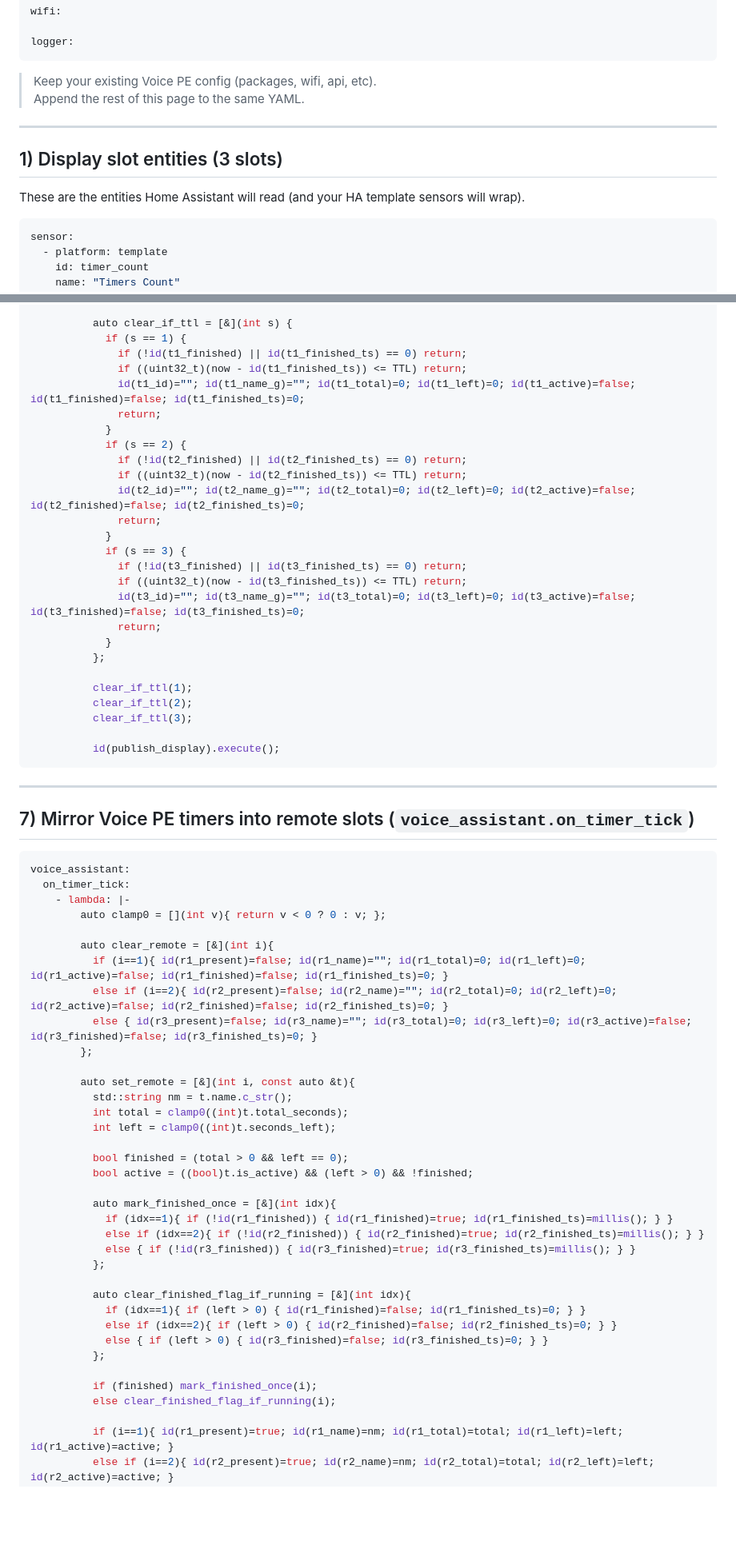
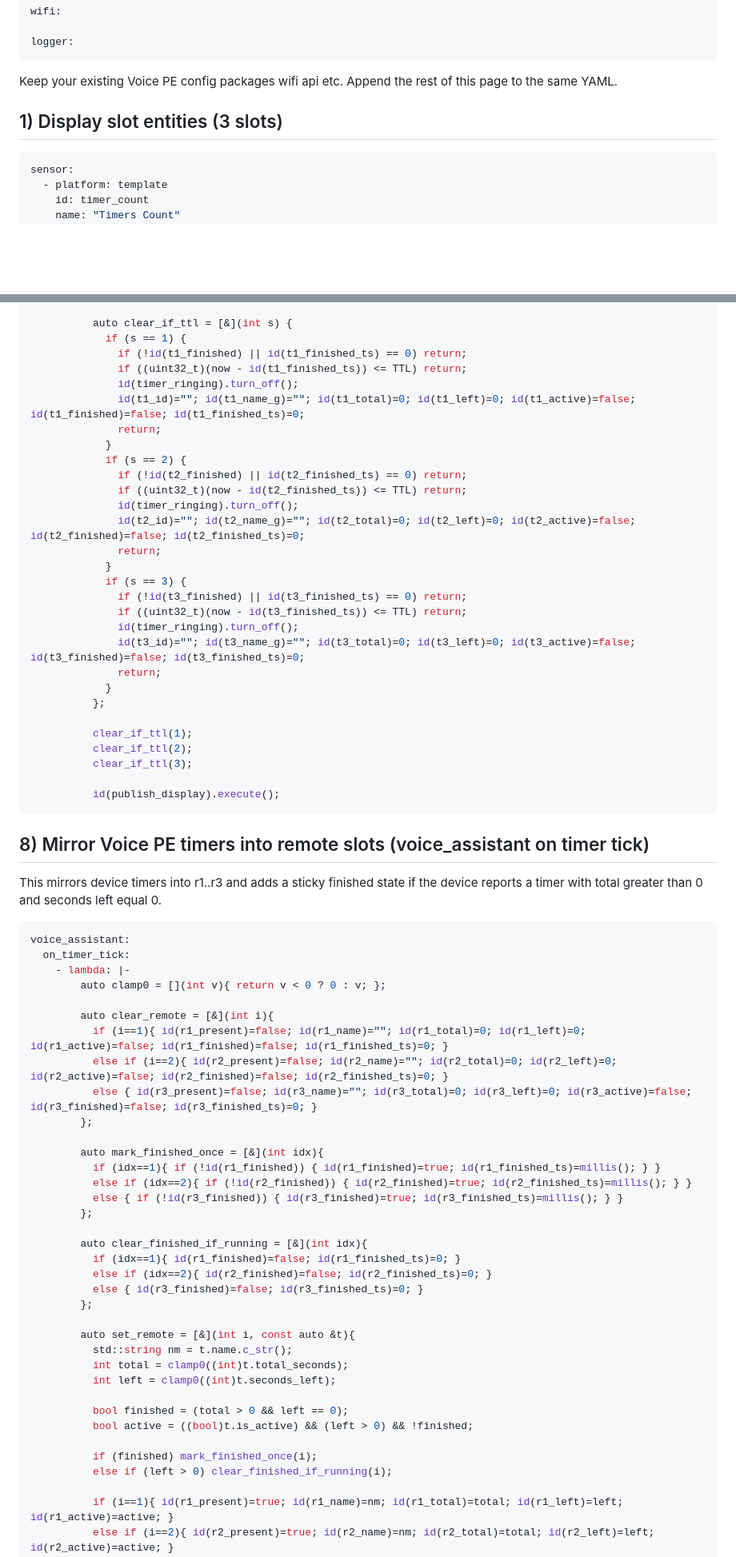
Before and after one commit to eyalgal/simple-timer-card, a Markdown page: voice-pe/voice-pe-esphome.md, 2 parts joined by grey strips. Shown at 80% size. Rendered like a GitHub page; blank space fills up the shorter version.

````diff
--- a/voice-pe/voice-pe-esphome.md
+++ b/voice-pe/voice-pe-esphome.md
@@ -72,14 +66,10 @@ wifi:
 logger:
 ```
 
-> Keep your existing Voice PE config (packages, wifi, api, etc).
-> Append the rest of this page to the same YAML.
-
----
+Keep your existing Voice PE config packages wifi api etc.
+Append the rest of this page to the same YAML.
 
 ## 1) Display slot entities (3 slots)
-
-These are the entities Home Assistant will read (and your HA template sensors will wrap).
 
 ```yaml
 sensor:
@@ -684,18 +689,21 @@ interval:
             if (s == 1) {
               if (!id(t1_finished) || id(t1_finished_ts) == 0) return;
               if ((uint32_t)(now - id(t1_finished_ts)) <= TTL) return;
+              id(timer_ringing).turn_off();
               id(t1_id)=""; id(t1_name_g)=""; id(t1_total)=0; id(t1_left)=0; id(t1_active)=false; id(t1_finished)=false; id(t1_finished_ts)=0;
               return;
             }
             if (s == 2) {
               if (!id(t2_finished) || id(t2_finished_ts) == 0) return;
               if ((uint32_t)(now - id(t2_finished_ts)) <= TTL) return;
+              id(timer_ringing).turn_off();
               id(t2_id)=""; id(t2_name_g)=""; id(t2_total)=0; id(t2_left)=0; id(t2_active)=false; id(t2_finished)=false; id(t2_finished_ts)=0;
               return;
             }
             if (s == 3) {
               if (!id(t3_finished) || id(t3_finished_ts) == 0) return;
               if ((uint32_t)(now - id(t3_finished_ts)) <= TTL) return;
+              id(timer_ringing).turn_off();
               id(t3_id)=""; id(t3_name_g)=""; id(t3_total)=0; id(t3_left)=0; id(t3_active)=false; id(t3_finished)=false; id(t3_finished_ts)=0;
               return;
             }
@@ -708,9 +716,9 @@ interval:
           id(publish_display).execute();
 ```
 
----
+## 8) Mirror Voice PE timers into remote slots (voice_assistant on timer tick)
 
-## 7) Mirror Voice PE timers into remote slots (`voice_assistant.on_timer_tick`)
+This mirrors device timers into r1..r3 and adds a sticky finished state if the device reports a timer with total greater than 0 and seconds left equal 0.
 
 ```yaml
 voice_assistant:
@@ -724,6 +732,18 @@ voice_assistant:
           else { id(r3_present)=false; id(r3_name)=""; id(r3_total)=0; id(r3_left)=0; id(r3_active)=false; id(r3_finished)=false; id(r3_finished_ts)=0; }
         };
 
+        auto mark_finished_once = [&](int idx){
+          if (idx==1){ if (!id(r1_finished)) { id(r1_finished)=true; id(r1_finished_ts)=millis(); } }
+          else if (idx==2){ if (!id(r2_finished)) { id(r2_finished)=true; id(r2_finished_ts)=millis(); } }
+          else { if (!id(r3_finished)) { id(r3_finished)=true; id(r3_finished_ts)=millis(); } }
+        };
+
+        auto clear_finished_if_running = [&](int idx){
+          if (idx==1){ id(r1_finished)=false; id(r1_finished_ts)=0; }
+          else if (idx==2){ id(r2_finished)=false; id(r2_finished_ts)=0; }
+          else { id(r3_finished)=false; id(r3_finished_ts)=0; }
+        };
+
         auto set_remote = [&](int i, const auto &t){
           std::string nm = t.name.c_str();
           int total = clamp0((int)t.total_seconds);
@@ -732,20 +752,8 @@ voice_assistant:
           bool finished = (total > 0 && left == 0);
           bool active = ((bool)t.is_active) && (left > 0) && !finished;
 
-          auto mark_finished_once = [&](int idx){
-            if (idx==1){ if (!id(r1_finished)) { id(r1_finished)=true; id(r1_finished_ts)=millis(); } }
-            else if (idx==2){ if (!id(r2_finished)) { id(r2_finished)=true; id(r2_finished_ts)=millis(); } }
-            else { if (!id(r3_finished)) { id(r3_finished)=true; id(r3_finished_ts)=millis(); } }
-          };
-
-          auto clear_finished_flag_if_running = [&](int idx){
-            if (idx==1){ if (left > 0) { id(r1_finished)=false; id(r1_finished_ts)=0; } }
-            else if (idx==2){ if (left > 0) { id(r2_finished)=false; id(r2_finished_ts)=0; } }
-            else { if (left > 0) { id(r3_finished)=false; id(r3_finished_ts)=0; } }
-          };
-
           if (finished) mark_finished_once(i);
-          else clear_finished_flag_if_running(i);
+          else if (left > 0) clear_finished_if_running(i);
 
           if (i==1){ id(r1_present)=true; id(r1_name)=nm; id(r1_total)=total; id(r1_left)=left; id(r1_active)=active; }
           else if (i==2){ id(r2_present)=true; id(r2_name)=nm; id(r2_total)=total; id(r2_left)=left; id(r2_active)=active; }
````
Also changed, not shown: other parts of voice-pe/voice-pe-esphome.md (+76 -76 lines).
